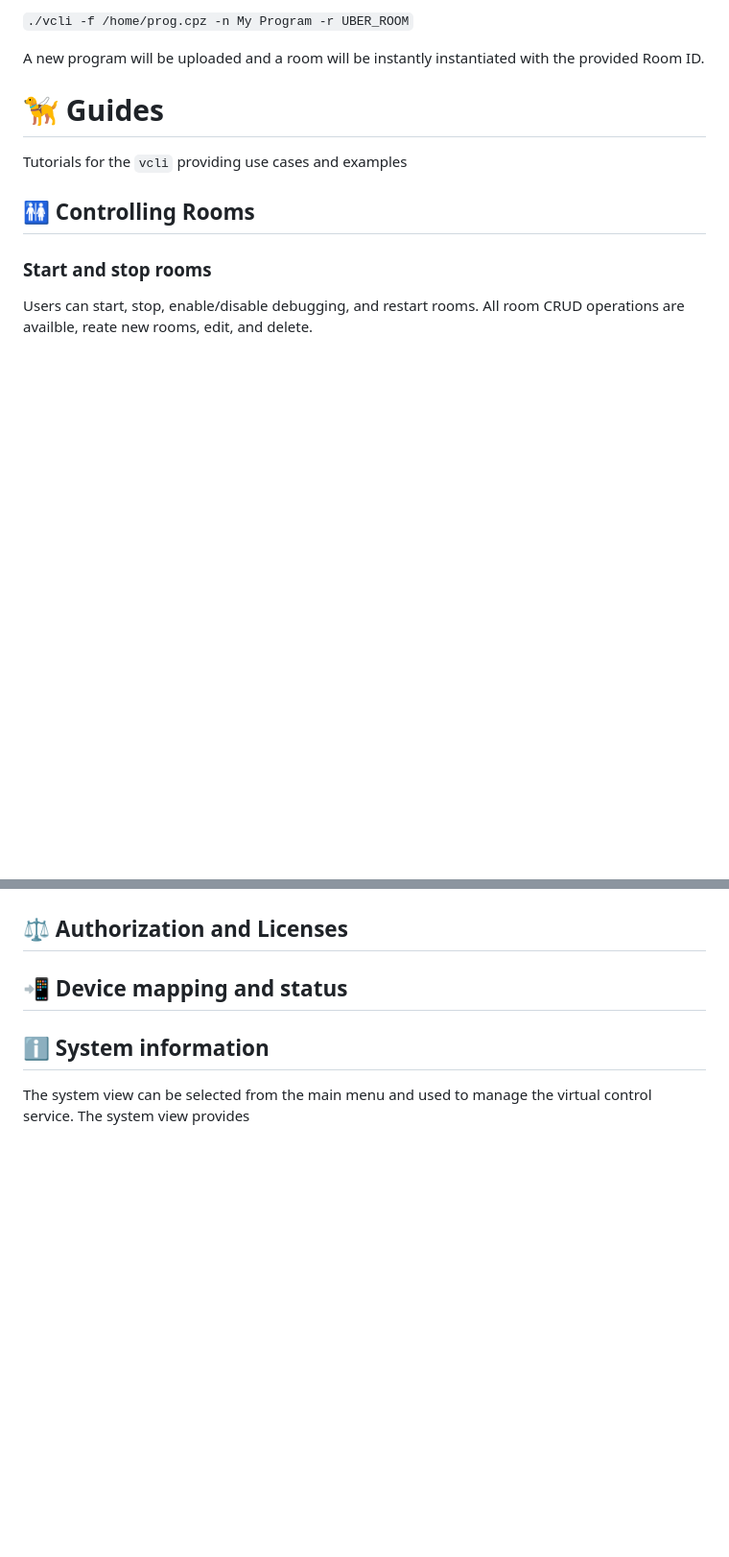
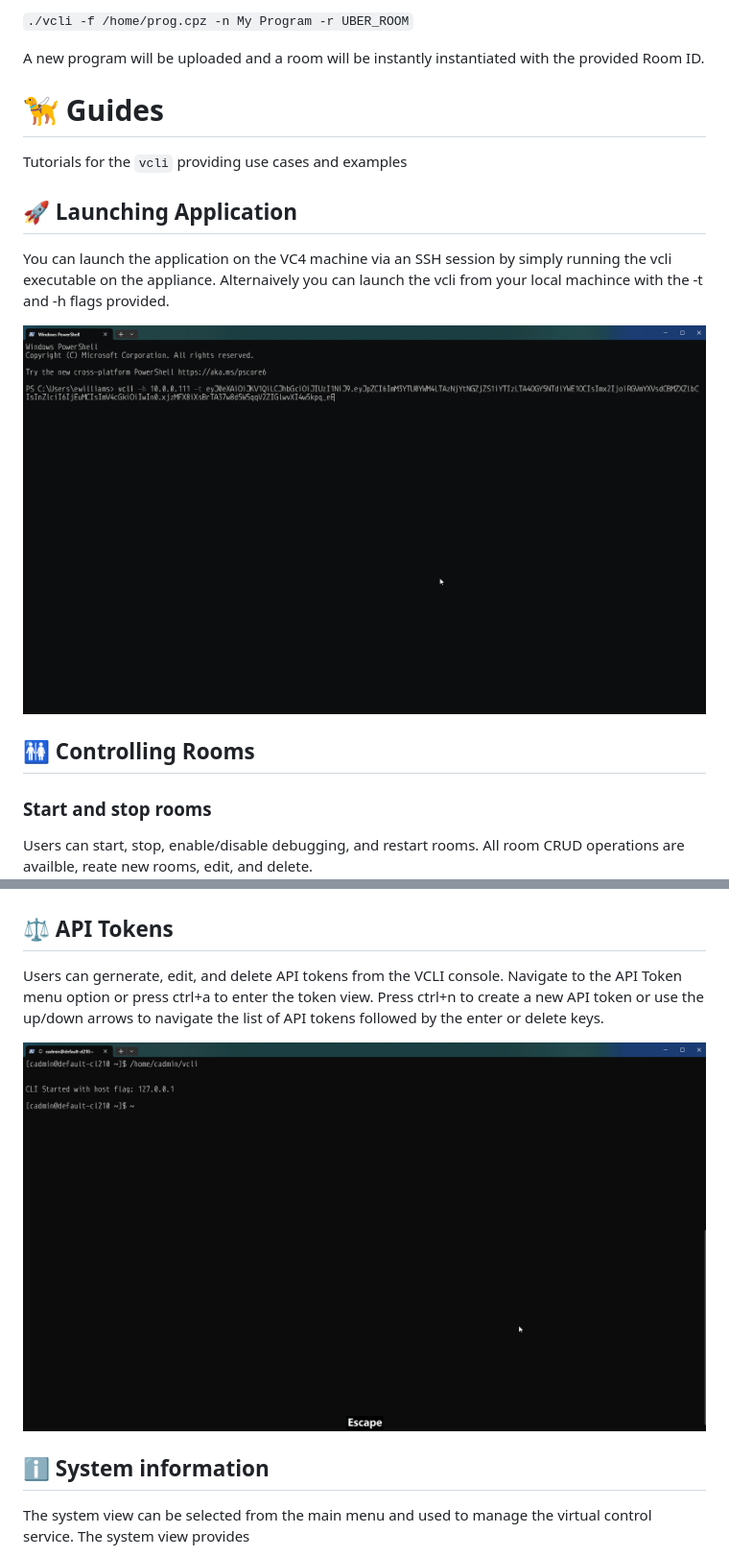
Before and after one commit to ewilliams0305/vcli, a Markdown page: README.md, 2 parts joined by grey strips. Shown at 96% size. GitHub-like rendering; pictures changed too: docs/apitoken.gif (added), docs/connecting.gif (added); blank space fills up the shorter version.

```diff
--- a/README.md
+++ b/README.md
@@ -112,6 +112,11 @@ A new program will be uploaded and a room will be instantly instantiated with th
 # 🦮 Guides
 Tutorials for the `vcli` providing use cases and examples
 
+## 🚀 Launching Application
+You can launch the application on the VC4 machine via an SSH session by simply running the vcli executable on the appliance.  Alternaively you can launch the vcli from your local machince with the -t and -h flags provided.
+
+![Readme Image](./docs/connecting.gif)
+
 ## 🚻 Controlling Rooms
 
 ### Start and stop rooms
@@ -137,9 +142,10 @@ Navigate to the program menu, with the program highlighted press ctrl+d or the d
 
 ![DELETE PROGRAM](./docs/del_prog.gif)
 
-## ⚖️ Authorization and Licenses
+## ⚖️ API Tokens
+Users can gernerate, edit, and delete API tokens from the VCLI console.  Navigate to the API Token menu option or press ctrl+a to enter the token view.  Press ctrl+n to create a new API token or use the up/down arrows to navigate the list of API tokens followed by the enter or delete keys.
 
-## 📲 Device mapping and status
+![Readme Image](./docs/apitoken.gif)
 
 ## ℹ️ System information
 
```
